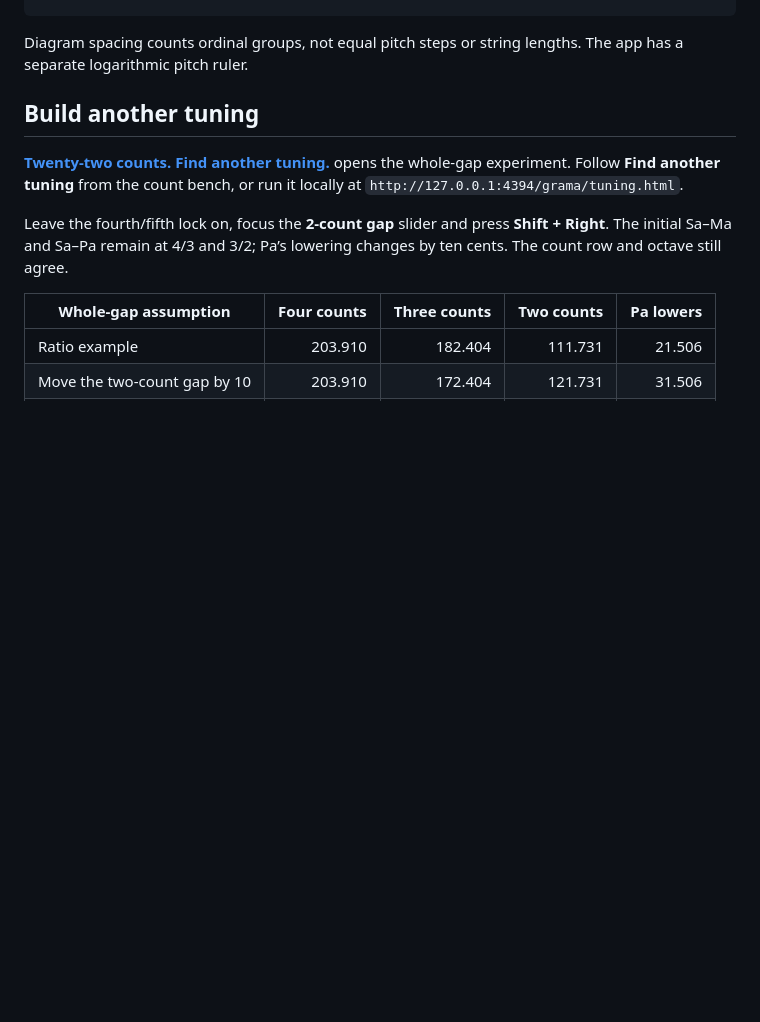
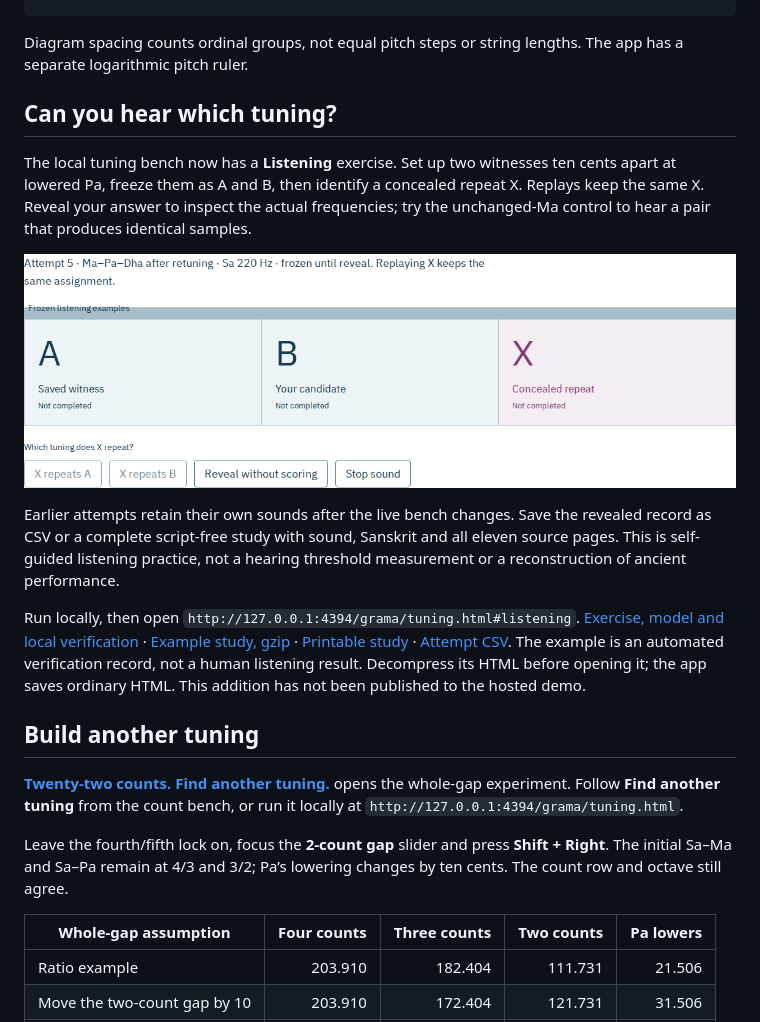
Before and after one commit to antonsoo/grama, a Markdown page: README.md, the part around the change. GitHub-like rendering; pictures changed too: docs/assets/listening-desktop.png (added); blank space fills up the shorter version.

Commit message:
docs: retain listening studies and native browser verification

```diff
--- a/README.md
+++ b/README.md
@@ -51,6 +51,28 @@ Madhyama-grama        o---3-----o------4-------o
 
 Diagram spacing counts ordinal groups, not equal pitch steps or string lengths.
 The app has a separate logarithmic pitch ruler.
+
+## Can you hear which tuning?
+
+The local tuning bench now has a **Listening** exercise. Set up two witnesses ten cents apart
+at lowered Pa, freeze them as A and B, then identify a concealed repeat X.
+Replays keep the same X. Reveal your answer to inspect the actual frequencies;
+try the unchanged-Ma control to hear a pair that produces identical samples.
+
+![The frozen A/B/X listening keys](docs/assets/listening-desktop.png)
+
+Earlier attempts retain their own sounds after the live bench changes. Save the
+revealed record as CSV or a complete script-free study with sound, Sanskrit and
+all eleven source pages. This is self-guided listening practice, not a hearing
+threshold measurement or a reconstruction of ancient performance.
+
+Run locally, then open `http://127.0.0.1:4394/grama/tuning.html#listening`.
+[Exercise, model and local verification](docs/listening-review.md) ·
+[Example study, gzip](examples/listening/study.html.gz) ·
+[Printable study](examples/listening/study.pdf) · [Attempt CSV](examples/listening/record.csv).
+The example is an automated verification record, not a human listening result.
+Decompress its HTML before opening it; the app saves ordinary HTML.
+This addition has not been published to the hosted demo.
 
 ## Build another tuning
 
```
Also changed, not shown: docs/listening-review.md (added, +183 -0 lines), docs/assets/listening-mobile.png (added), docs/assets/listening-revealed-desktop.png (added), 10 other files.
